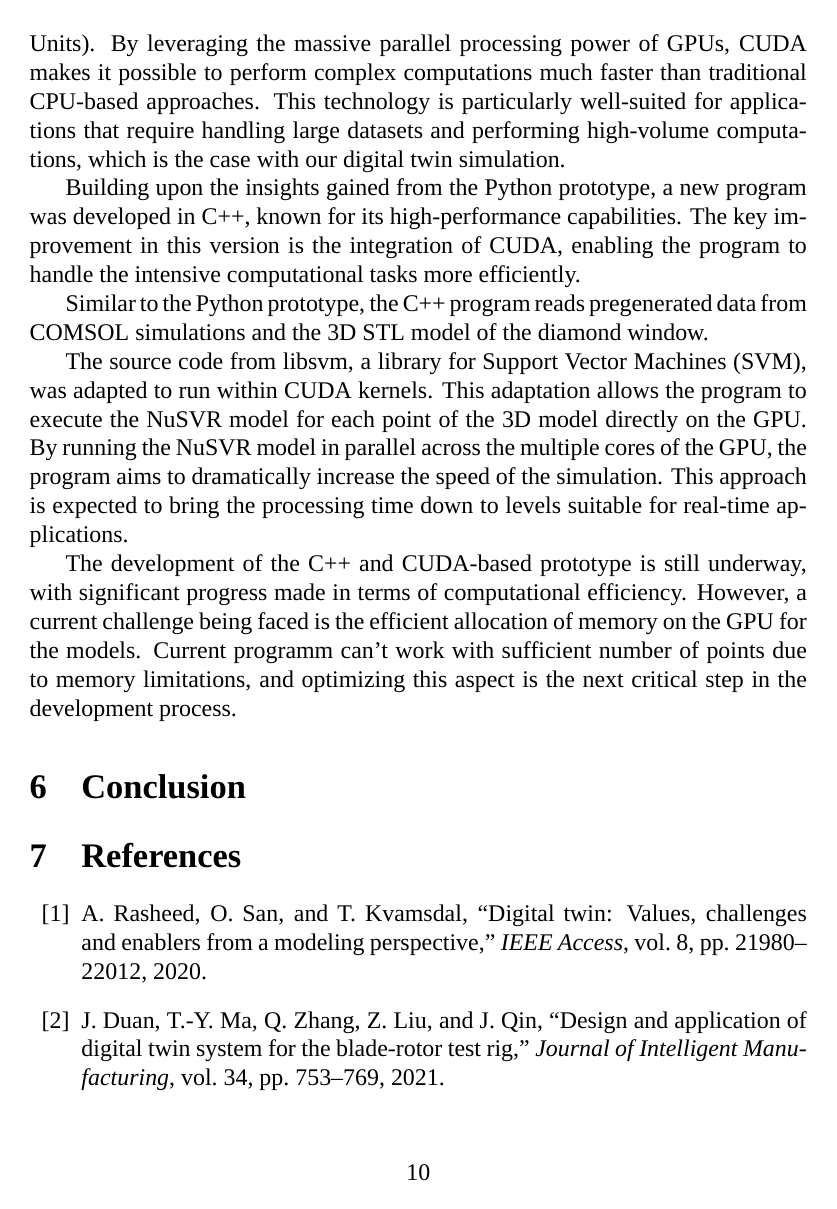
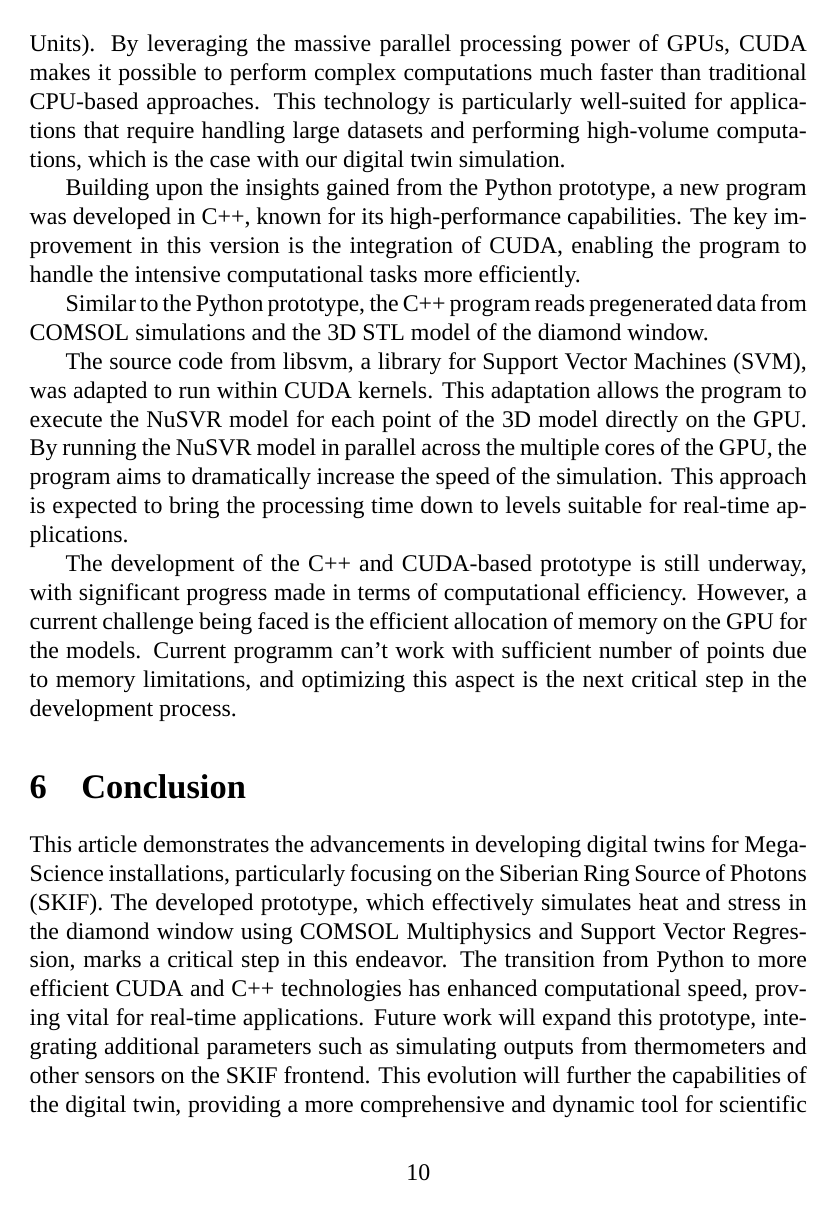
Before and after one commit to Den4ick240/english_article_digital_twin, a LaTeX paper (main.tex, which reads conslusion.tex): page 10 of 12 before the commit and page 10 of 13 after it. Compiled offline with XeLaTeX; a missing font is replaced by an installed copy or a similar font.

Commit message:
finished

```diff
--- a/conslusion.tex
+++ b/conslusion.tex
@@ -0,0 +1,13 @@
+\section{Conclusion}
+
+This article demonstrates the advancements in developing digital twins for
+MegaScience installations, particularly focusing on the Siberian Ring Source of
+Photons (SKIF). The developed prototype, which effectively simulates heat and
+stress in the diamond window using COMSOL Multiphysics and Support Vector
+Regression, marks a critical step in this endeavor. The transition from Python
+to more efficient CUDA and C++ technologies has enhanced computational speed,
+proving vital for real-time applications. Future work will expand this
+prototype, integrating additional parameters such as simulating outputs from
+thermometers and other sensors on the SKIF frontend. This evolution will
+further the capabilities of the digital twin, providing a more comprehensive
+and dynamic tool for scientific research and facility management.
```
Also changed, not shown: main.tex (+8 -12 lines), main.pdf (deleted).
